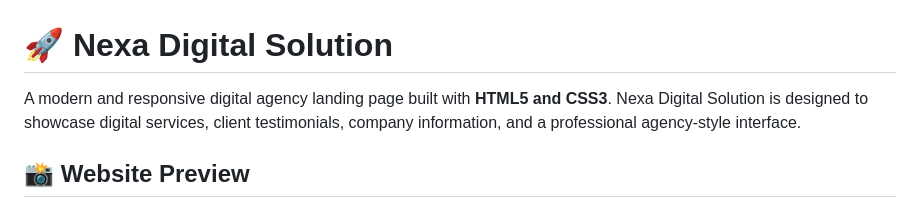
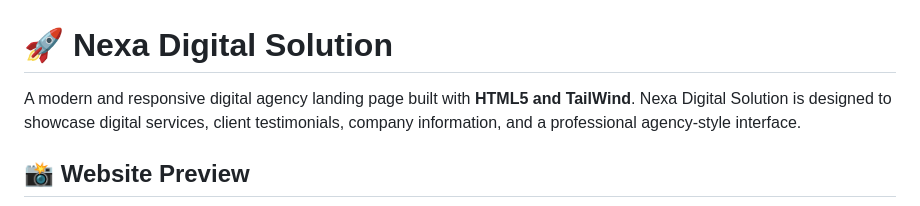
Before and after one commit to hamnariaz208/Nexa-Digital-Solutions, a Markdown page: README.md, the part around the change. Rendered like a GitHub page.

```diff
--- a/README.md
+++ b/README.md
@@ -1,6 +1,6 @@
 # 🚀 Nexa Digital Solution
 
-A modern and responsive digital agency landing page built with **HTML5 and CSS3**. Nexa Digital Solution is designed to showcase digital services, client testimonials, company information, and a professional agency-style interface.
+A modern and responsive digital agency landing page built with **HTML5 and TailWind**. Nexa Digital Solution is designed to showcase digital services, client testimonials, company information, and a professional agency-style interface.
 
 ## 📸 Website Preview
 
```
